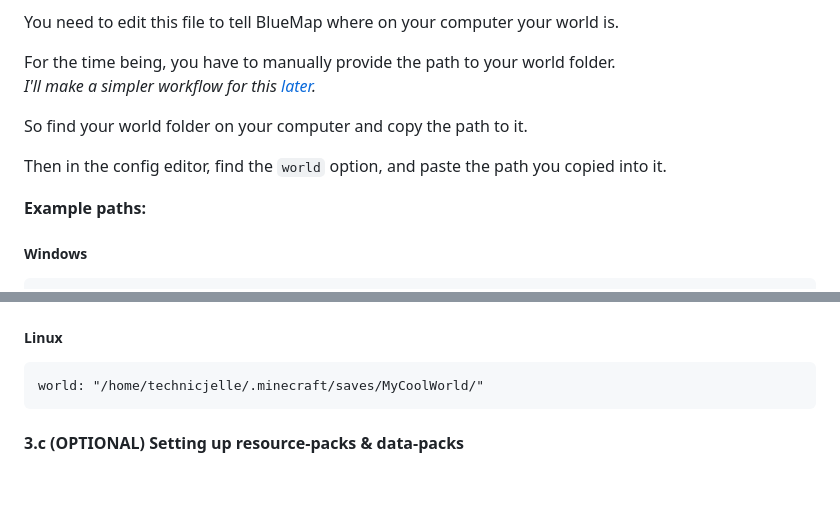
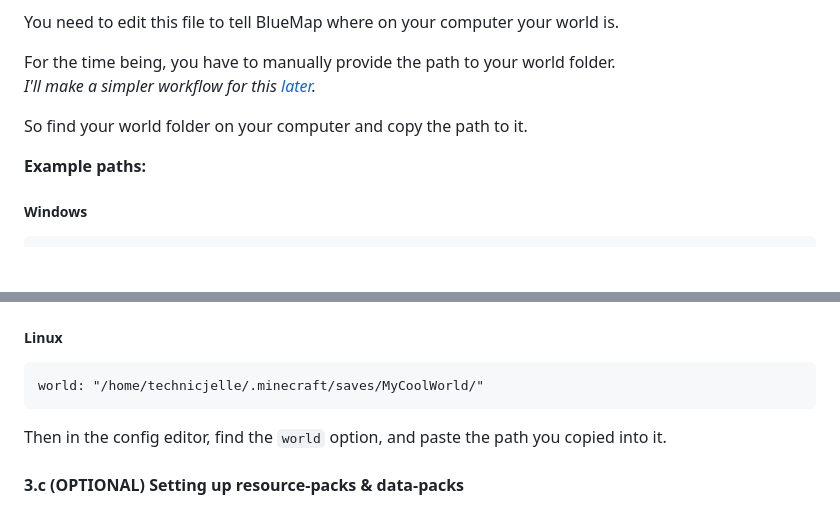
Before and after one commit to TechnicJelle/BlueMapGUI, a Markdown page: README.md, 2 parts joined by grey strips. GitHub-like rendering; blank space fills up the shorter version.

Commit message:
Move example paths up a bit
So people following the guide will see them sooner

````diff
--- a/README.md
+++ b/README.md
@@ -75,8 +75,6 @@ _I'll make a simpler workflow for this [later](https://github.com/TechnicJelle/B
 
 So find your world folder on your computer and copy the path to it.
 
-Then in the config editor, find the `world` option, and paste the path you copied into it.
-
 **Example paths:**
 ##### Windows
 ```hocon
@@ -90,6 +88,8 @@ world: "C:/Users/TechnicJelle/AppData/Roaming/.minecraft/saves/MyCoolWorld/"
 ```hocon
 world: "/home/technicjelle/.minecraft/saves/MyCoolWorld/"
 ```
+
+Then in the config editor, find the `world` option, and paste the path you copied into it.
 
 #### 3.c (OPTIONAL) Setting up resource-packs & data-packs
 To make BlueMap use your preferred resource-packs and data-packs,
````
